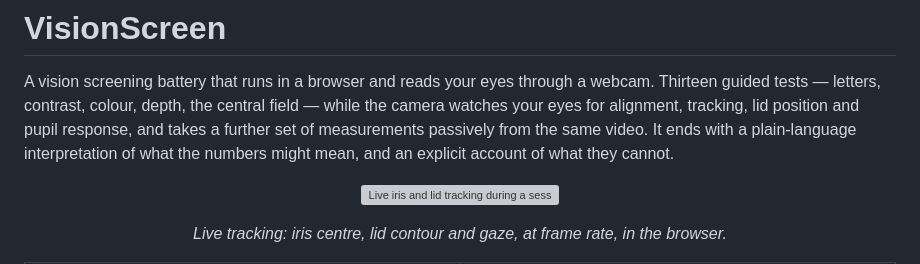
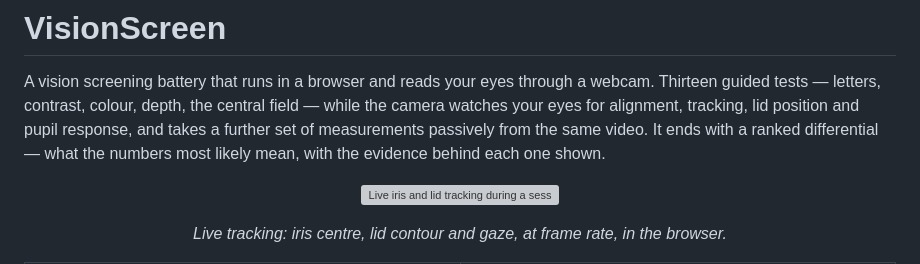
Before and after one commit to aaryanpatil2007/vision-screen, a Markdown page: README.md, the part around one of its changes. Rendered like a GitHub page; grey boxes are pictures that could not be loaded.

```diff
--- a/README.md
+++ b/README.md
@@ -4,8 +4,8 @@ A vision screening battery that runs in a browser and reads your eyes through a
 webcam. Thirteen guided tests — letters, contrast, colour, depth, the central
 field — while the camera watches your eyes for alignment, tracking, lid position
 and pupil response, and takes a further set of measurements passively from the
-same video. It ends with a plain-language interpretation of what the numbers
-might mean, and an explicit account of what they cannot.
+same video. It ends with a ranked differential — what the numbers most likely
+mean, with the evidence behind each one shown.
 
 <p align="center">
   <img src="docs/media/tracking.gif" alt="Live iris and lid tracking during a session" width="820">
```
Also changed, not shown: other parts of README.md (+26 -30 lines).
